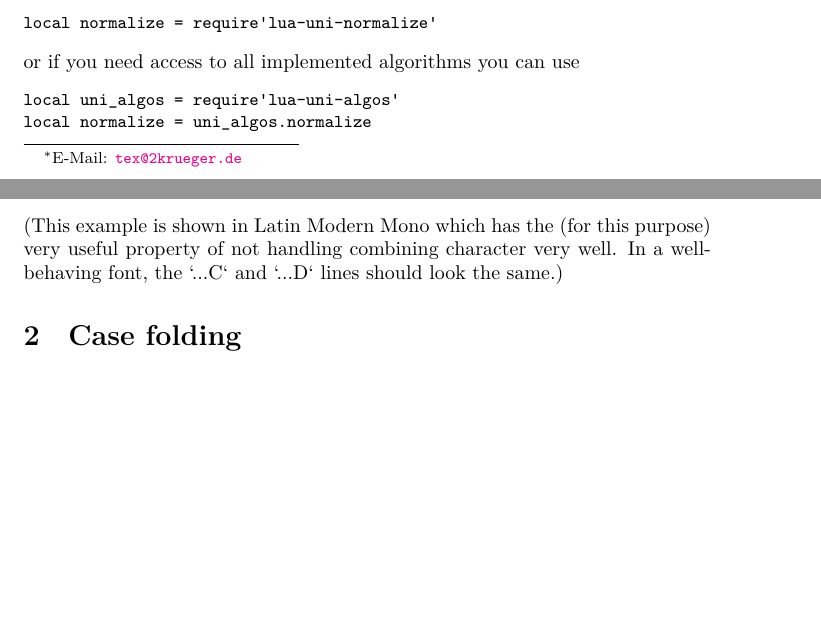
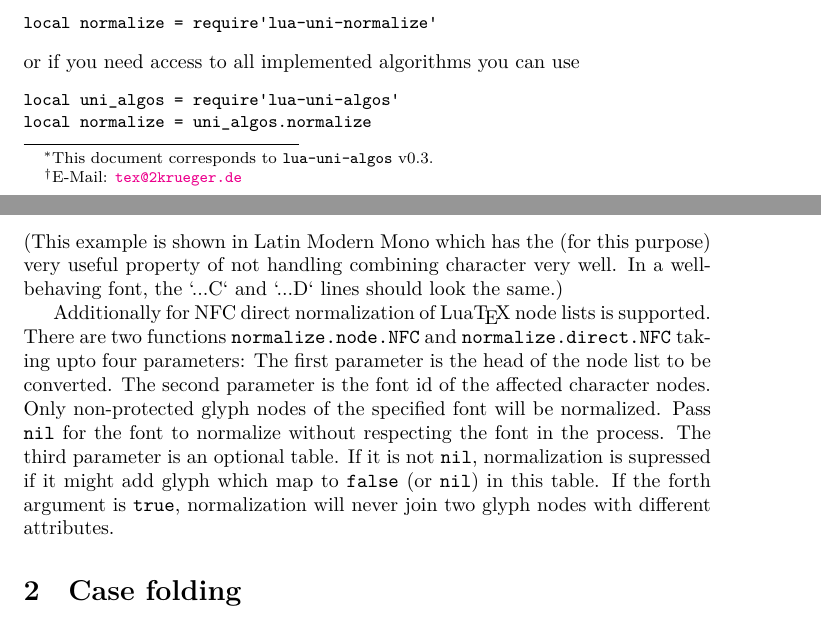
Before and after one commit to latex3/lua-uni-algos, a LaTeX document (lua-uni-algos.tex): two parts of pages 1 and 2 of 4, joined at a grey line, cut so that both start at the same text, the shorter picture padded with empty space. Compiled offline with LuaLaTeX.

Commit message:
Documentation and version number update

```diff
--- a/lua-uni-algos.tex
+++ b/lua-uni-algos.tex
@@ -2,7 +2,7 @@
 \usepackage{doc, shortvrb, metalogo, hyperref, fontspec}
 % \setmainfont{Noto Serif}
 % \setmonofont{FreeMono}
-\title{Unicode algorithms for Lua\TeX}
+\title{Unicode algorithms for Lua\TeX\thanks{This document corresponds to \pkg{lua-uni-algos} v0.3.}}
 \author{Marcel Krüger\thanks{E-Mail: \href{mailto:tex@2krueger.de}{\nolinkurl{tex@2krueger.de}}}}
 \MakeShortVerb\|
 \newcommand\pkg{\texttt}
@@ -50,6 +50,12 @@ NFKD:	Äpfel...
 \end{verbatim}
 (This example is shown in Latin Modern Mono which has the (for this purpose) very useful property of not handling combining character very well.
 In a well-behaving font, the `...C` and `...D` lines should look the same.)
+
+Additionally for NFC direct normalization of Lua\TeX\ node lists is supported.
+There are two functions |normalize.node.NFC| and |normalize.direct.NFC| taking upto four parameters: The first parameter is the head of the node list to be converted.
+The second parameter is the font id of the affected character nodes. Only non-protected glyph nodes of the specified font will be normalized. Pass |nil| for the font
+to normalize without respecting the font in the process. The third parameter is an optional table. If it is not |nil|, normalization is supressed if it might add glyph
+which map to |false| (or |nil|) in this table. If the forth argument is |true|, normalization will never join two glyph nodes with different attributes.
 
 \section{Case folding}
 For case folding load the Lua module |lua-uni-case|.
```
Also changed, not shown: build.lua (+1 -1 lines), README.md.
